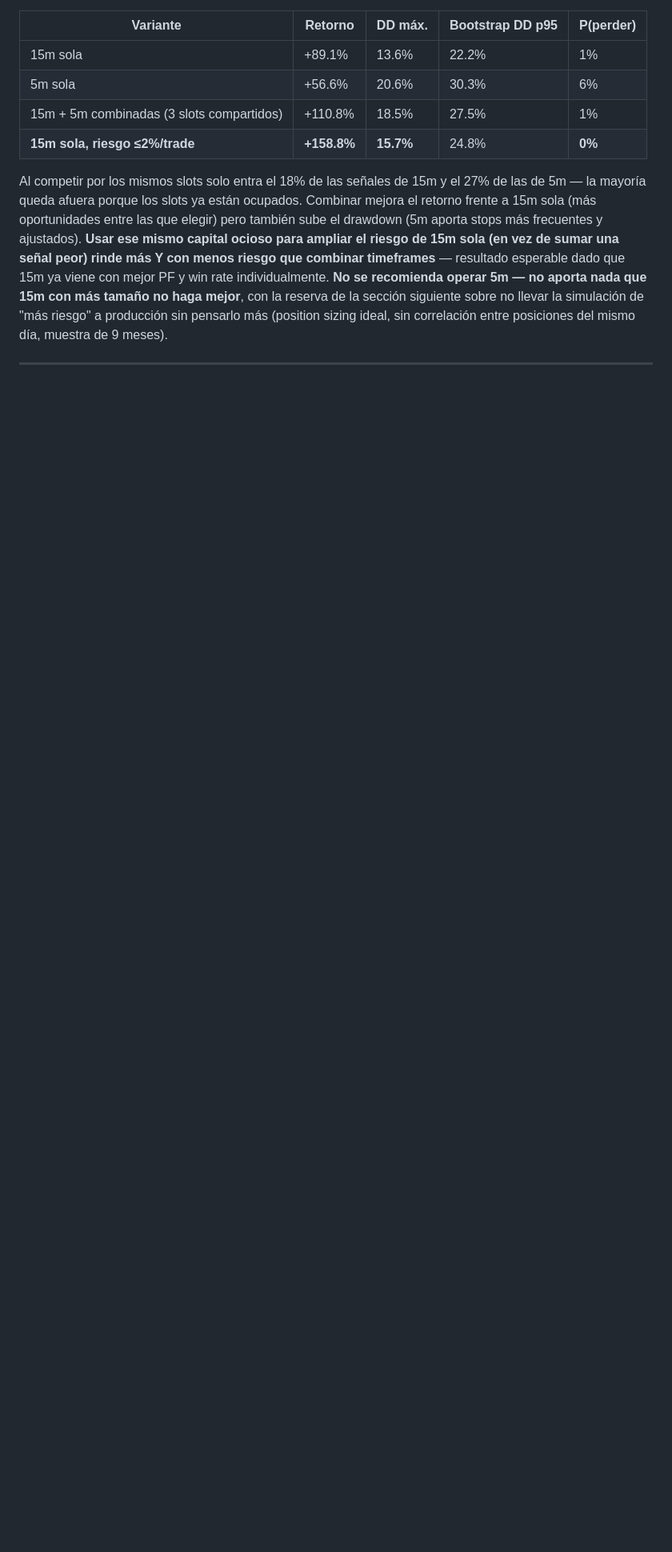
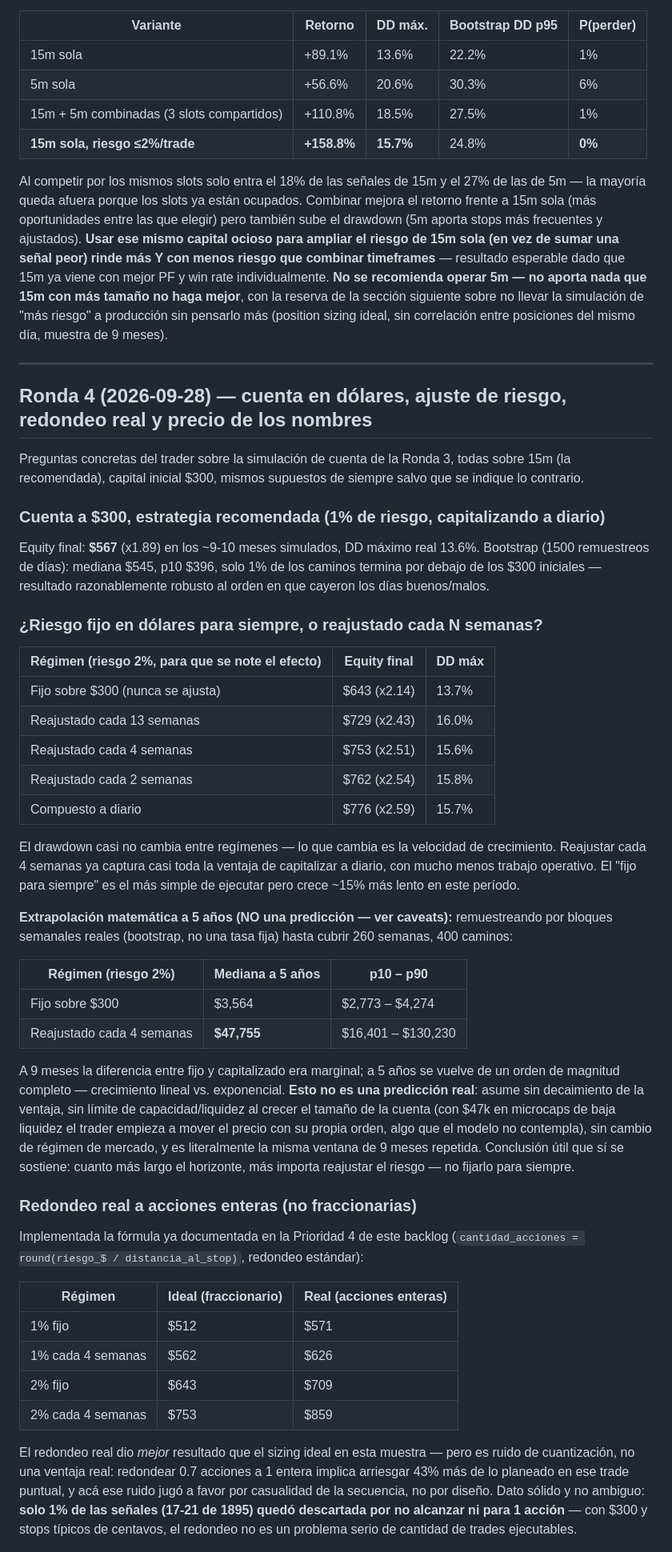
Before and after one commit to claujavi/trading-scanner, a Markdown page: docs/resumen_calibracion_3bp_2026-09.md, the part around one of its changes. Shown at 80% size. GitHub-like rendering; blank space fills up the shorter version.

```diff
--- a/docs/resumen_calibracion_3bp_2026-09.md
+++ b/docs/resumen_calibracion_3bp_2026-09.md
@@ -142,3 +142,64 @@ sin correlación entre posiciones del mismo día, muestra de 9 meses).
 
 ---
 
+## Ronda 4 (2026-09-28) — cuenta en dólares, ajuste de riesgo, redondeo real y precio de los nombres
+
+Preguntas concretas del trader sobre la simulación de cuenta de la Ronda 3, todas sobre 15m (la
+recomendada), capital inicial $300, mismos supuestos de siempre salvo que se indique lo contrario.
+
+### Cuenta a $300, estrategia recomendada (1% de riesgo, capitalizando a diario)
+
+Equity final: **$567** (x1.89) en los ~9-10 meses simulados, DD máximo real 13.6%. Bootstrap (1500
+remuestreos de días): mediana $545, p10 $396, solo 1% de los caminos termina por debajo de los $300
+iniciales — resultado razonablemente robusto al orden en que cayeron los días buenos/malos.
+
+### ¿Riesgo fijo en dólares para siempre, o reajustado cada N semanas?
+
+| Régimen (riesgo 2%, para que se note el efecto) | Equity final | DD máx |
+|---|---|---|
+| Fijo sobre $300 (nunca se ajusta) | $643 (x2.14) | 13.7% |
+| Reajustado cada 13 semanas | $729 (x2.43) | 16.0% |
+| Reajustado cada 4 semanas | $753 (x2.51) | 15.6% |
+| Reajustado cada 2 semanas | $762 (x2.54) | 15.8% |
+| Compuesto a diario | $776 (x2.59) | 15.7% |
+
+El drawdown casi no cambia entre regímenes — lo que cambia es la velocidad de crecimiento.
+Reajustar cada 4 semanas ya captura casi toda la ventaja de capitalizar a diario, con mucho menos
+trabajo operativo. El "fijo para siempre" es el más simple de ejecutar pero crece ~15% más lento
+en este período.
+
+**Extrapolación matemática a 5 años (NO una predicción — ver caveats):** remuestreando por bloques
+semanales reales (bootstrap, no una tasa fija) hasta cubrir 260 semanas, 400 caminos:
+
+| Régimen (riesgo 2%) | Mediana a 5 años | p10 – p90 |
+|---|---|---|
+| Fijo sobre $300 | $3,564 | $2,773 – $4,274 |
+| Reajustado cada 4 semanas | **$47,755** | $16,401 – $130,230 |
+
+A 9 meses la diferencia entre fijo y capitalizado era marginal; a 5 años se vuelve de un orden de
+magnitud completo — crecimiento lineal vs. exponencial. **Esto no es una predicción real**: asume
+sin decaimiento de la ventaja, sin límite de capacidad/liquidez al crecer el tamaño de la cuenta
+(con $47k en microcaps de baja liquidez el trader empieza a mover el precio con su propia orden,
+algo que el modelo no contempla), sin cambio de régimen de mercado, y es literalmente la misma
+ventana de 9 meses repetida. Conclusión útil que sí se sostiene: cuanto más largo el horizonte,
+más importa reajustar el riesgo — no fijarlo para siempre.
+
+### Redondeo real a acciones enteras (no fraccionarias)
+
+Implementada la fórmula ya documentada en la Prioridad 4 de este backlog (`cantidad_acciones =
+round(riesgo_$ / distancia_al_stop)`, redondeo estándar):
+
+| Régimen | Ideal (fraccionario) | Real (acciones enteras) |
+|---|---|---|
+| 1% fijo | $512 | $571 |
+| 1% cada 4 semanas | $562 | $626 |
+| 2% fijo | $643 | $709 |
+| 2% cada 4 semanas | $753 | $859 |
+
+El redondeo real dio *mejor* resultado que el sizing ideal en esta muestra — pero es ruido de
+cuantización, no una ventaja real: redondear 0.7 acciones a 1 entera implica arriesgar 43% más de
+lo planeado en ese trade puntual, y acá ese ruido jugó a favor por casualidad de la secuencia, no
+por diseño. Dato sólido y no ambiguo: **solo 1% de las señales (17-21 de 1895) quedó descartada por
+no alcanzar ni para 1 acción** — con $300 y stops típicos de centavos, el redondeo no es un
+problema serio de cantidad de trades ejecutables.
+
```
Also changed, not shown: other parts of docs/resumen_calibracion_3bp_2026-09.md (+42 -4 lines).
